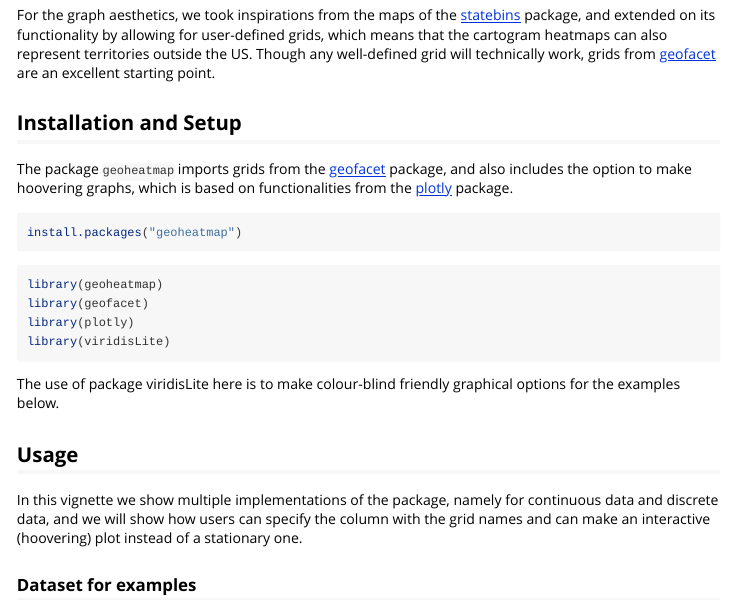
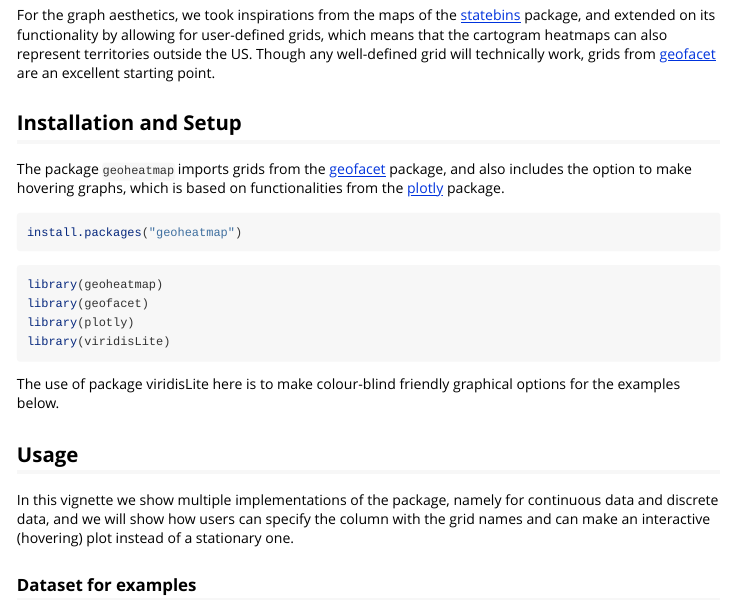
Before and after one commit to SJWWillems/geoheatmap, an R Markdown document (vignettes/geoheatmap.Rmd): the page in a window 1100 px wide, from 170 px down. Rendered offline with R 4.5, knitr and Pandoc, with nearby package versions; some code elsewhere in the file could not run offline; long lines of code are wrapped; common packages that the code uses without loading them are loaded.

Commit message:
CRAN changes

````diff
--- a/vignettes/geoheatmap.Rmd
+++ b/vignettes/geoheatmap.Rmd
@@ -26,12 +26,12 @@ htmltools::img(src = logo_uri,
 
 The geoheatmap R package aims to provide an easy way for building cartogram heatmaps for regions worldwide.
 
-For the graph aesthetics, we took inspirations from the maps of the [statebins](https://github.com/hrbrmstr/statebins) package, and extended on its functionality by allowing for user-defined grids, which means that the cartogram heatmaps can also represent territories outside the US. Though any well-defined grid will technically work, grids from  [geofacet](https://github.com/hafen/geofacet) are an excellent starting point.
+For the graph aesthetics, we took inspirations from the maps of the [statebins](https://CRAN.R-project.org/package=statebins) package, and extended on its functionality by allowing for user-defined grids, which means that the cartogram heatmaps can also represent territories outside the US. Though any well-defined grid will technically work, grids from  [geofacet](https://CRAN.R-project.org/package=geofacet) are an excellent starting point.
 
 
 ## Installation and Setup
 
-The package `geoheatmap` imports grids from the [geofacet](https://github.com/hafen/geofacet) package, and also includes the option to make hoovering graphs, which is based on functionalities from the [plotly](https://github.com/plotly/plotly.R) package.
+The package `geoheatmap` imports grids from the [geofacet](https://CRAN.R-project.org/package=geofacet) package, and also includes the option to make hovering graphs, which is based on functionalities from the [plotly](https://CRAN.R-project.org/package=plotly) package.
 
 ```{r, eval= FALSE}
 install.packages("geoheatmap")
@@ -48,7 +48,7 @@ The use of package viridisLite here is to make colour-blind friendly graphical o
 
 ## Usage
 
-In this vignette we show multiple implementations of the package, namely for continuous data and discrete data, and we will show how users can specify the column with the grid names and can make an interactive (hoovering) plot instead of a stationary one.
+In this vignette we show multiple implementations of the package, namely for continuous data and discrete data, and we will show how users can specify the column with the grid names and can make an interactive (hovering) plot instead of a stationary one.
 
 ### Dataset for examples
 
````
Also changed, not shown: vignettes/geoheatmap.Rmd (2 more changed lines), 1 other file.
